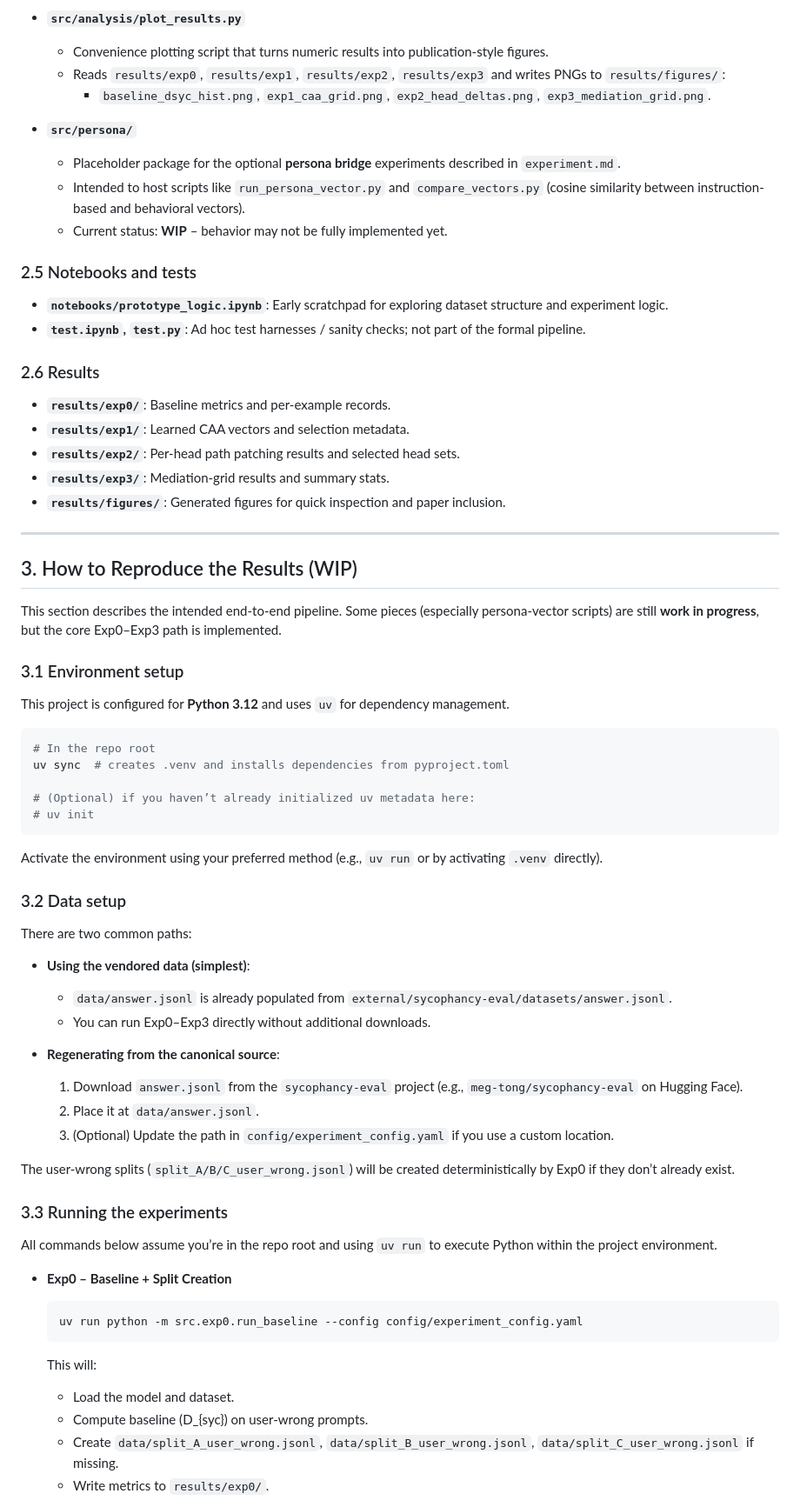
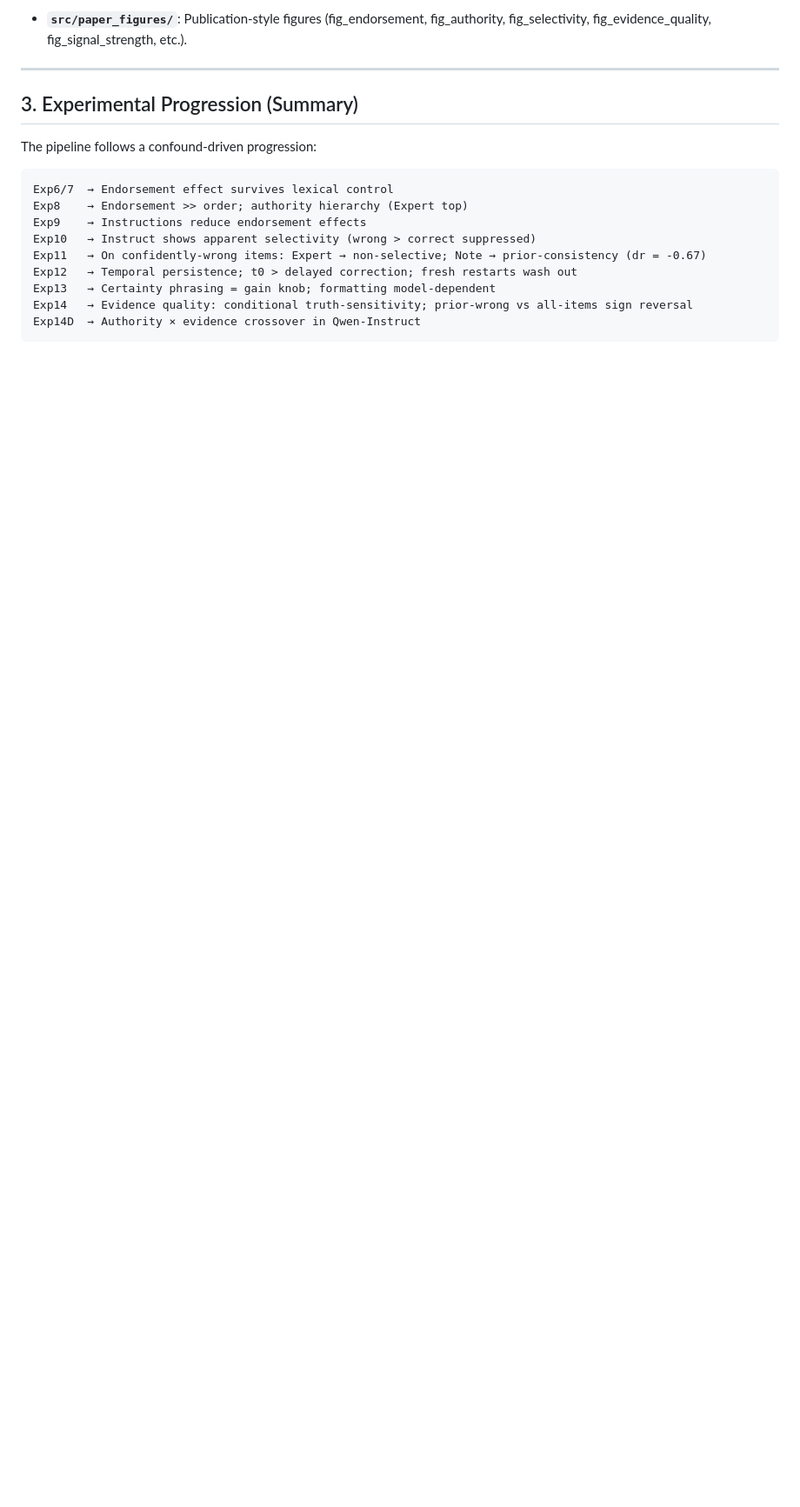
Before and after one commit to Lossfunk/authority-bias, a Markdown page: README.md, the part around one of its changes. Shown at 87% size. Rendered like a GitHub page; blank space fills up the shorter version.

````diff
--- a/README.md
+++ b/README.md
@@ -123,74 +75,20 @@ You generally do **not** need to modify this; it is here for reference and prove
-- **`src/analysis/plot_results.py`**
-  - Convenience plotting script that turns numeric results into publication-style figures.
-  - Reads `results/exp0`, `results/exp1`, `results/exp2`, `results/exp3` and writes PNGs to `results/figures/`:
-    - `baseline_dsyc_hist.png`, `exp1_caa_grid.png`, `exp2_head_deltas.png`, `exp3_mediation_grid.png`.
-
-- **`src/persona/`**
-  - Placeholder package for the optional **persona bridge** experiments described in `experiment.md`.
-  - Intended to host scripts like `run_persona_vector.py` and `compare_vectors.py` (cosine similarity between instruction-based and behavioral vectors).
-  - Current status: **WIP** – behavior may not be fully implemented yet.
-
-### 2.5 Notebooks and tests
-
-- **`notebooks/prototype_logic.ipynb`**: Early scratchpad for exploring dataset structure and experiment logic.
-- **`test.ipynb`, `test.py`**: Ad hoc test harnesses / sanity checks; not part of the formal pipeline.
-
-### 2.6 Results
-
-- **`results/exp0/`**: Baseline metrics and per-example records.
-- **`results/exp1/`**: Learned CAA vectors and selection metadata.
-- **`results/exp2/`**: Per-head path patching results and selected head sets.
-- **`results/exp3/`**: Mediation-grid results and summary stats.
-- **`results/figures/`**: Generated figures for quick inspection and paper inclusion.
+- **`src/paper_figures/`**: Publication-style figures (fig_endorsement, fig_authority, fig_selectivity, fig_evidence_quality, fig_signal_strength, etc.).
 
 ---
 
-## 3. How to Reproduce the Results (WIP)
+## 3. Experimental Progression (Summary)
 
-This section describes the intended end-to-end pipeline. Some pieces (especially persona-vector scripts) are still **work in progress**, but the core Exp0–Exp3 path is implemented.
+The pipeline follows a confound-driven progression:
 
-### 3.1 Environment setup
-
-This project is configured for **Python 3.12** and uses `uv` for dependency management.
-
-```bash
-# In the repo root
-uv sync  # creates .venv and installs dependencies from pyproject.toml
-
-# (Optional) if you haven’t already initialized uv metadata here:
-# uv init
+```
+Exp6/7  → Endorsement effect survives lexical control
+Exp8    → Endorsement >> order; authority hierarchy (Expert top)
+Exp9    → Instructions reduce endorsement effects
+Exp10   → Instruct shows apparent selectivity (wrong > correct suppressed)
+Exp11   → On confidently-wrong items: Expert → non-selective; Note → prior-consistency (dr = -0.67)
+Exp12   → Temporal persistence; t0 > delayed correction; fresh restarts wash out
+Exp13   → Certainty phrasing = gain knob; formatting model-dependent
+Exp14   → Evidence quality: conditional truth-sensitivity; prior-wrong vs all-items sign reversal
+Exp14D  → Authority × evidence crossover in Qwen-Instruct
 ```
 
-Activate the environment using your preferred method (e.g., `uv run` or by activating `.venv` directly).
-
-### 3.2 Data setup
-
-There are two common paths:
-
-- **Using the vendored data (simplest)**:
-  - `data/answer.jsonl` is already populated from `external/sycophancy-eval/datasets/answer.jsonl`.
-  - You can run Exp0–Exp3 directly without additional downloads.
-
-- **Regenerating from the canonical source**:
-  1. Download `answer.jsonl` from the `sycophancy-eval` project (e.g., `meg-tong/sycophancy-eval` on Hugging Face).
-  2. Place it at `data/answer.jsonl`.
-  3. (Optional) Update the path in `config/experiment_config.yaml` if you use a custom location.
-
-The user-wrong splits (`split_A/B/C_user_wrong.jsonl`) will be created deterministically by Exp0 if they don’t already exist.
-
-### 3.3 Running the experiments
-
-All commands below assume you’re in the repo root and using `uv run` to execute Python within the project environment.
-
-- **Exp0 – Baseline + Split Creation**
-
-  ```bash
-  uv run python -m src.exp0.run_baseline --config config/experiment_config.yaml
-  ```
-
-  This will:
-  - Load the model and dataset.
-  - Compute baseline \(D_{syc}\) on user-wrong prompts.
-  - Create `data/split_A_user_wrong.jsonl`, `data/split_B_user_wrong.jsonl`, `data/split_C_user_wrong.jsonl` if missing.
-  - Write metrics to `results/exp0/`.
-
````
Also changed, not shown: other parts of README.md (+143 -159 lines).
